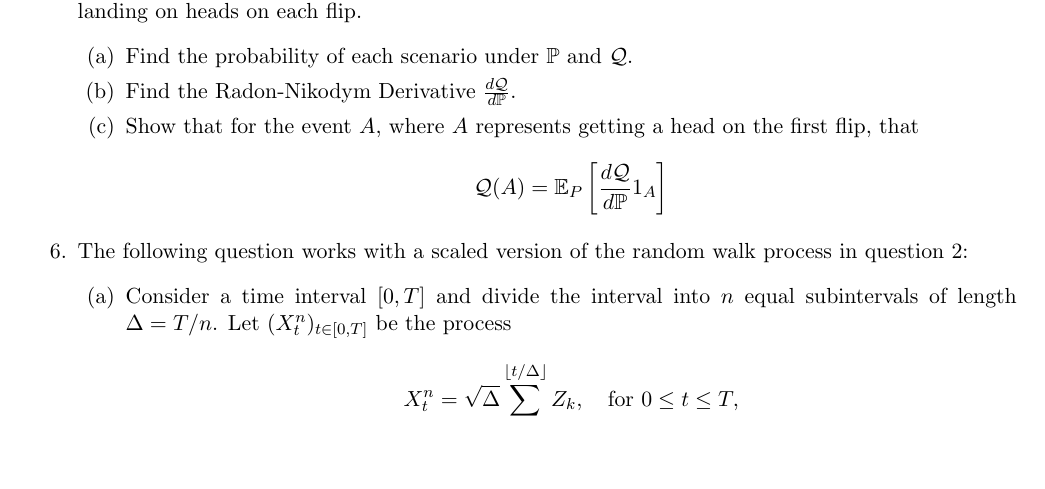
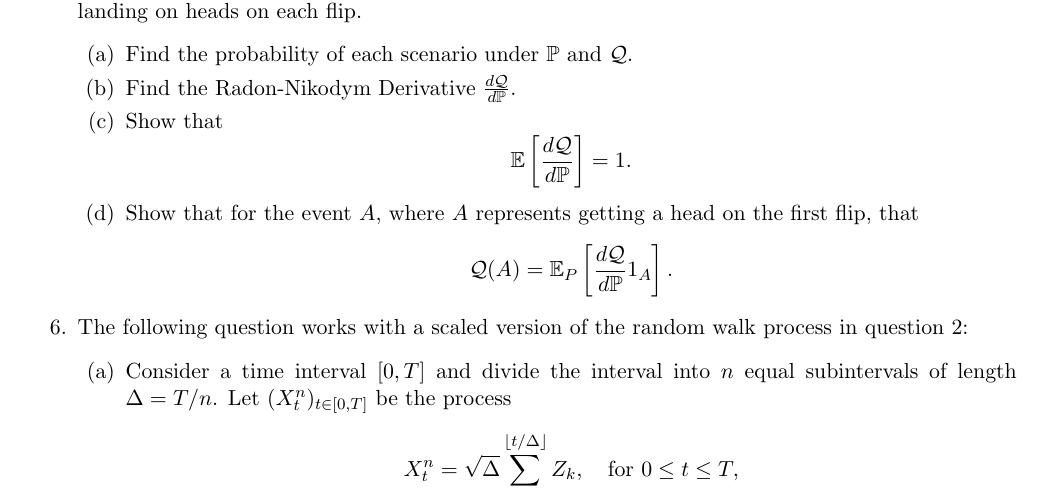
Before and after one commit to BrownianNotion/ACTL3182_21T3, a LaTeX document (Tex Files/Module 4 extra questions.tex): part of page 2 of 3, cut so that both start at the same text, the shorter picture padded with empty space. Compiled offline with pdfLaTeX.

Commit message:
Added a part to RND question

```diff
--- a/Tex Files/Module 4 extra questions.tex
+++ b/Tex Files/Module 4 extra questions.tex
@@ -96,8 +96,12 @@
 		\begin{enumerate}
 			\item Find the probability of each scenario under $\PR$ and $\Q$.
 			\item Find the Radon-Nikodym Derivative $\frac{d\Q}{d\PR}$.
+			\item Show that
+				\[
+					\E\left[\frac{d\Q}{d\PR}\right] = 1.
+					\]
 			\item Show that for the event $A$, where $A$ represents getting a head on the first flip, that
-			\[	\Q(A) = \E_{P}\left[\frac{d\Q}{d\PR}1_{A}\right]
+			\[	\Q(A) = \E_{P}\left[\frac{d\Q}{d\PR}1_{A}\right].
 			\]
 		\end{enumerate}
 		\item The following question works with a scaled version of the random walk process in question 2:
```
Also changed, not shown: Module 3 and 4 extra questions.pdf (deleted), Tex Files/Module 4 extra questions.pdf.
